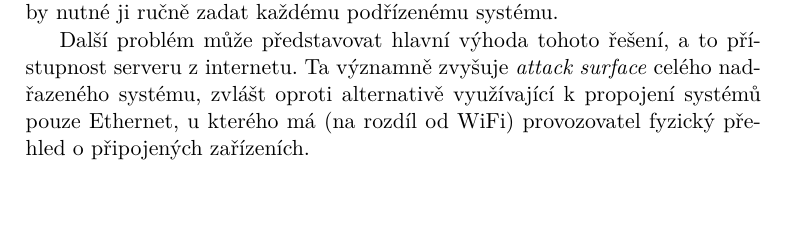
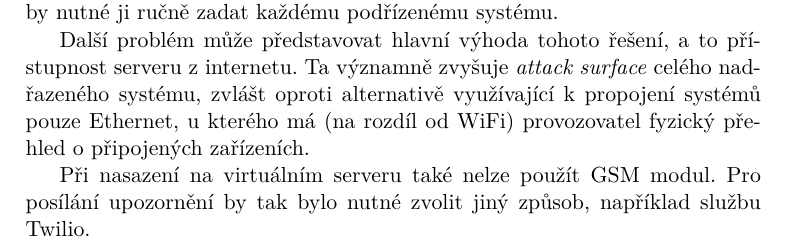
Before and after one commit to ggljzr/mi-dip, a LaTeX thesis (DP_Cervenka_Ondrej_2018.tex, which reads chapters/analyza.tex): part of page 43 of 93, cut so that both start at the same text, the shorter picture padded with empty space. Compiled offline with pdfLaTeX.

Commit message:
mention you cant use gsm module on virtual server

```diff
--- a/chapters/analyza.tex
+++ b/chapters/analyza.tex
@@ -462,6 +462,8 @@ Také je složitější distribuovat adresu serveru s~nadřazeným systémem pod
 
 Další problém může představovat hlavní výhoda tohoto řešení, a to přístupnost serveru z~internetu. Ta významně zvyšuje \textit{attack surface} celého nadřazeného systému, zvlášt oproti alternativě využívající k~propojení systémů pouze Ethernet, u~kterého má (na rozdíl od WiFi) provozovatel fyzický přehled o~připojených zařízeních.
 
+Při nasazení na virtuálním serveru také nelze použít GSM modul. Pro posílání upozornění by tak bylo nutné zvolit jiný způsob, například službu Twilio.
+
 \begin{figure}[h!]
     \centering
     \includegraphics[width=\textwidth]{images/aws.pdf}
```
